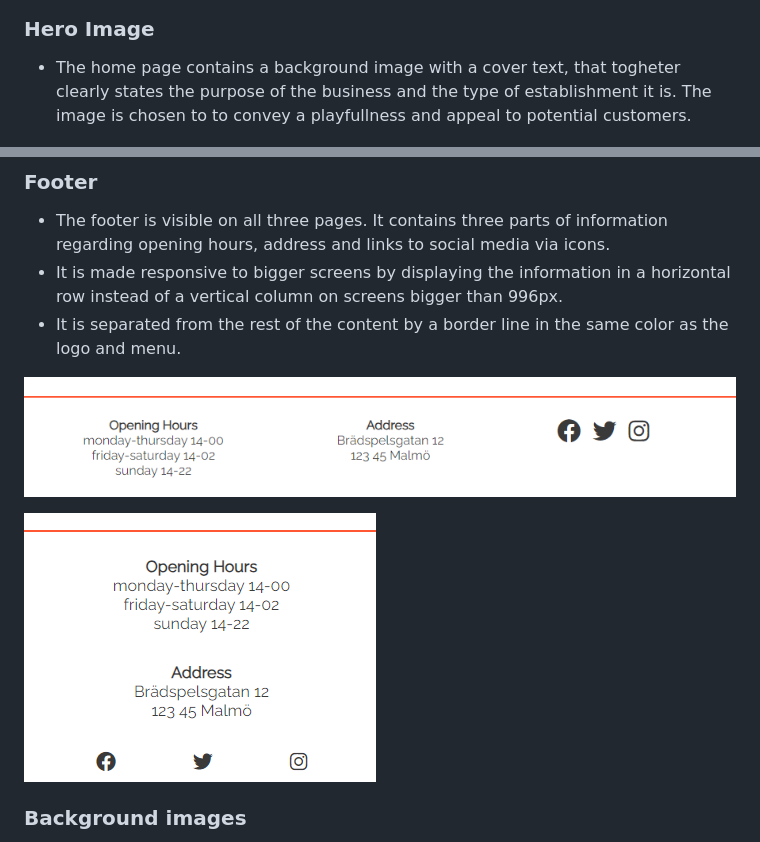
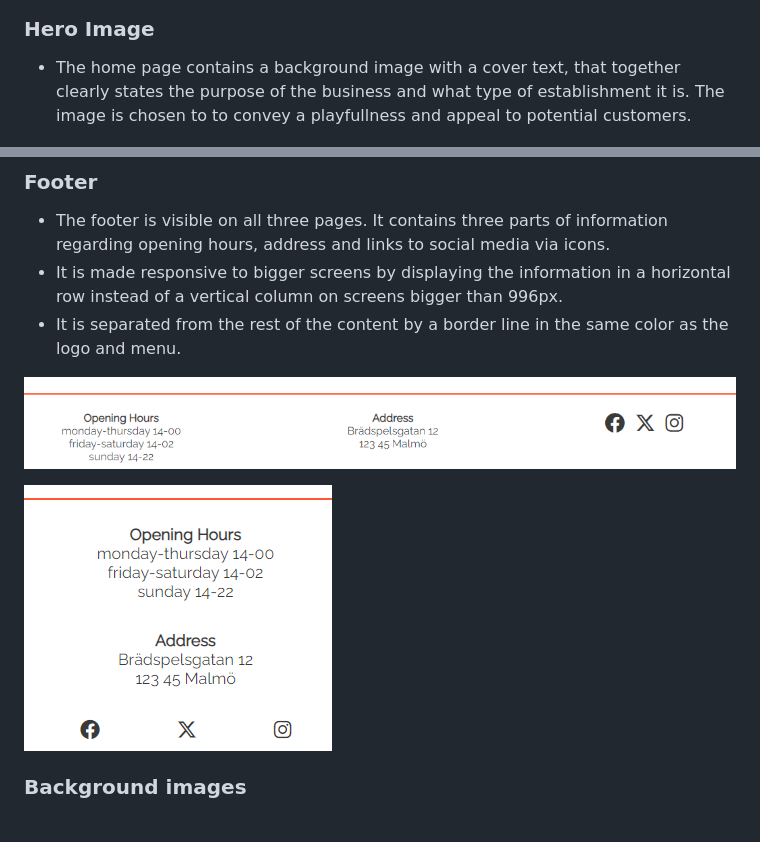
Before and after one commit to MorganStenberg/Dungeons-Ale, a Markdown page: README.md, 2 parts joined by grey strips. Rendered like a GitHub page; pictures changed too: documentation/screenshots/footer_X.PNG (added), documentation/screenshots/footer_x_small.PNG (added).

Commit message:
fix: add correct icon for twitter, add new screenshots readme

```diff
--- a/README.md
+++ b/README.md
@@ -48,7 +48,7 @@ The website will be useful for new customers who are curious about what kind of
 ![Navigation bar small](documentation/screenshots/navbar_small.PNG)
 
 ### Hero Image
-- The home page contains a background image with a cover text, that togheter clearly states the purpose of the business and the type of establishment it is. The image is chosen to to convey a playfullness and appeal to potential customers.
+- The home page contains a background image with a cover text, that together clearly states the purpose of the business and what type of establishment it is. The image is chosen to to convey a playfullness and appeal to potential customers.
 
 ![Hero image](documentation/screenshots/hero_image.PNG)
 
@@ -57,10 +57,10 @@ The website will be useful for new customers who are curious about what kind of
 - It is made responsive to bigger screens by displaying the information in a horizontal row instead of a vertical column on screens bigger than 996px.
 - It is separated from the rest of the content by a border line in the same color as the logo and menu.
 
-![Footer](documentation/screenshots/footer.PNG)
+![Footer](documentation/screenshots/footer_X.PNG)
 
 
-![Footer small](documentation/screenshots/footer_small.PNG)
+![Footer small](documentation/screenshots/footer_x_small.PNG)
 
 ### Background images
 - Both the games page and the book a table page contains a background image of the same size, to offer a consistent design and make it easy for the user to navigate.
```
Also changed, not shown: 3 other files.
